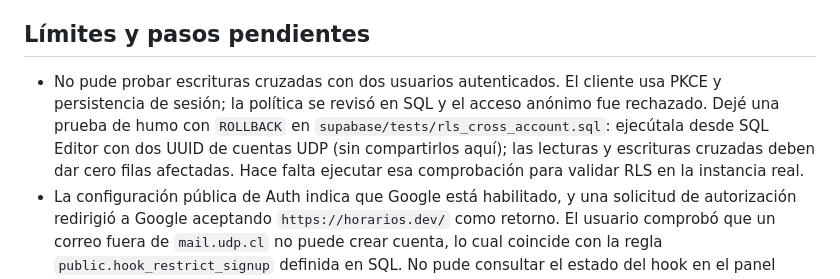
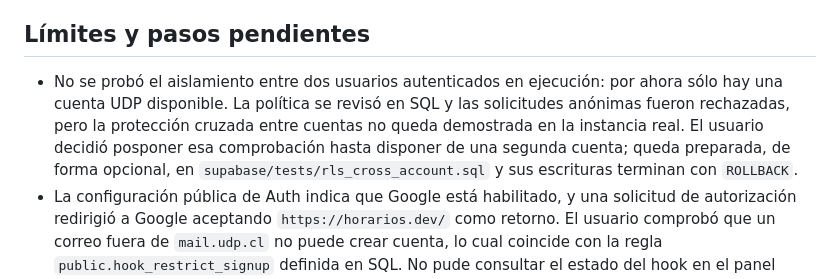
Before and after one commit to iNakzu/BuscadorSalas, a Markdown page: docs/SECURITY_AUDIT.md, the part around the change. GitHub-like rendering.

Commit message:
docs: defer cross-account RLS probe until second account

```diff
--- a/docs/SECURITY_AUDIT.md
+++ b/docs/SECURITY_AUDIT.md
@@ -33,7 +33,7 @@ HTTPS de `horarios.dev` y la redirección desde HTTP respondieron correctamente.
 
 ## Límites y pasos pendientes
 
-- No pude probar escrituras cruzadas con dos usuarios autenticados. El cliente usa PKCE y persistencia de sesión; la política se revisó en SQL y el acceso anónimo fue rechazado. Dejé una prueba de humo con `ROLLBACK` en `supabase/tests/rls_cross_account.sql`: ejecútala desde SQL Editor con dos UUID de cuentas UDP (sin compartirlos aquí); las lecturas y escrituras cruzadas deben dar cero filas afectadas. Hace falta ejecutar esa comprobación para validar RLS en la instancia real.
+- No se probó el aislamiento entre dos usuarios autenticados en ejecución: por ahora sólo hay una cuenta UDP disponible. La política se revisó en SQL y las solicitudes anónimas fueron rechazadas, pero la protección cruzada entre cuentas no queda demostrada en la instancia real. El usuario decidió posponer esa comprobación hasta disponer de una segunda cuenta; queda preparada, de forma opcional, en `supabase/tests/rls_cross_account.sql` y sus escrituras terminan con `ROLLBACK`.
 - La configuración pública de Auth indica que Google está habilitado, y una solicitud de autorización redirigió a Google aceptando `https://horarios.dev/` como retorno. El usuario comprobó que un correo fuera de `mail.udp.cl` no puede crear cuenta, lo cual coincide con la regla `public.hook_restrict_signup` definida en SQL. No pude consultar el estado del hook en el panel porque el CLI no tiene una sesión administrativa; mantuve la regla y no cambié los permisos de la base. No compartas tokens para hacer esta comprobación.
 - Las personas detrás de una misma IP pública comparten el límite de Nginx. El umbral es alto para uso normal, pero una ráfaga conjunta puede recibir `429` temporalmente.
 - El navegador guarda la sesión de Supabase y los datos personales sincronizados en `localStorage`; otro proceso o usuario con acceso al mismo perfil del navegador puede leerlos. Además, datos locales antiguos sin `portal:legacy-owner` no permiten identificar a su dueño y podrían migrarse a la primera cuenta que inicie sesión en ese perfil. No uses perfiles compartidos del navegador para cuentas distintas si contienen datos locales previos.
```
